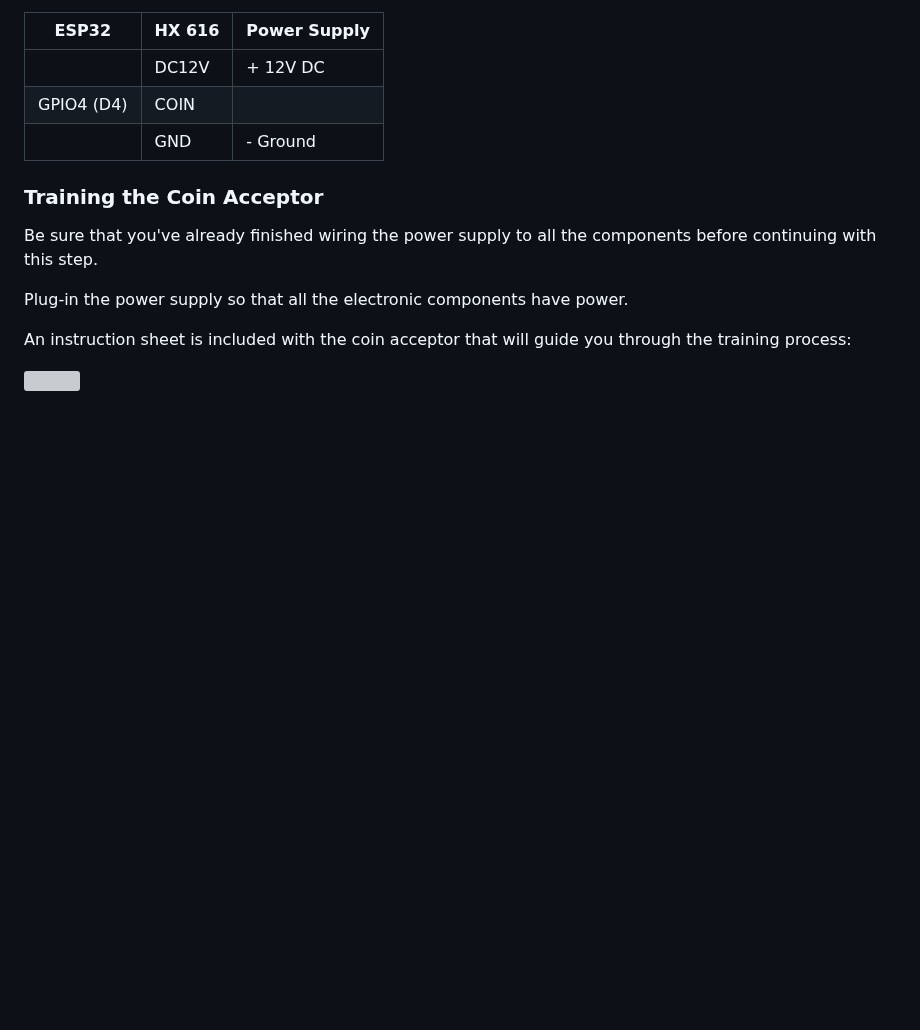
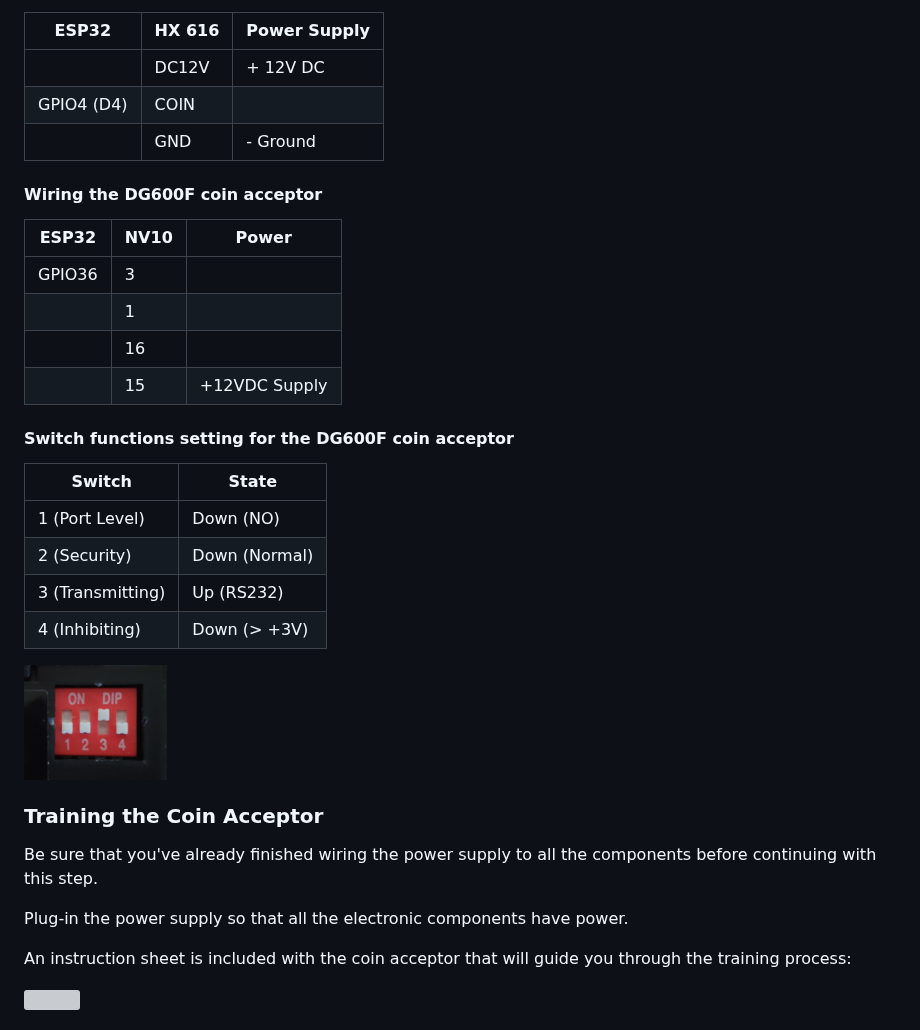
Before and after one commit to bleskomat/bleskomat-bills-firmware, a Markdown page: README.md, the part around the change. GitHub-like rendering; pictures changed too: docs/coin-acceptor-DG600F-dip-setting-switch.png (added); blank space fills up the shorter version; grey boxes are pictures that could not be loaded.

Commit message:
feat: new coin acceptor dg600f

```diff
--- a/README.md
+++ b/README.md
@@ -196,6 +196,27 @@ Have a look at the [wiring diagram](#wiring-diagram) above or the table of cable
 |             | GND      | - Ground      |
 
 
+#### Wiring the DG600F coin acceptor
+
+|  ESP32      | NV10 | Power         |
+|-------------|------|---------------|
+| GPIO36      | 3    |               |
+|             | 1    |               |
+|             | 16   |               |
+|             | 15   | +12VDC Supply |
+
+#### Switch functions setting for the DG600F coin acceptor
+
+| Switch           | State         |
+|------------------|---------------|
+| 1 (Port Level)   | Down (NO)     |
+| 2 (Security)     | Down (Normal) |
+| 3 (Transmitting) | Up (RS232)    |
+| 4 (Inhibiting)   | Down (> +3V)  |
+
+![](docs/coin-acceptor-DG600F-dip-setting-switch.png)
+
+
 ### Training the Coin Acceptor
 
 Be sure that you've already finished wiring the power supply to all the components before continuing with this step.
```
Also changed, not shown: 3 other files.
